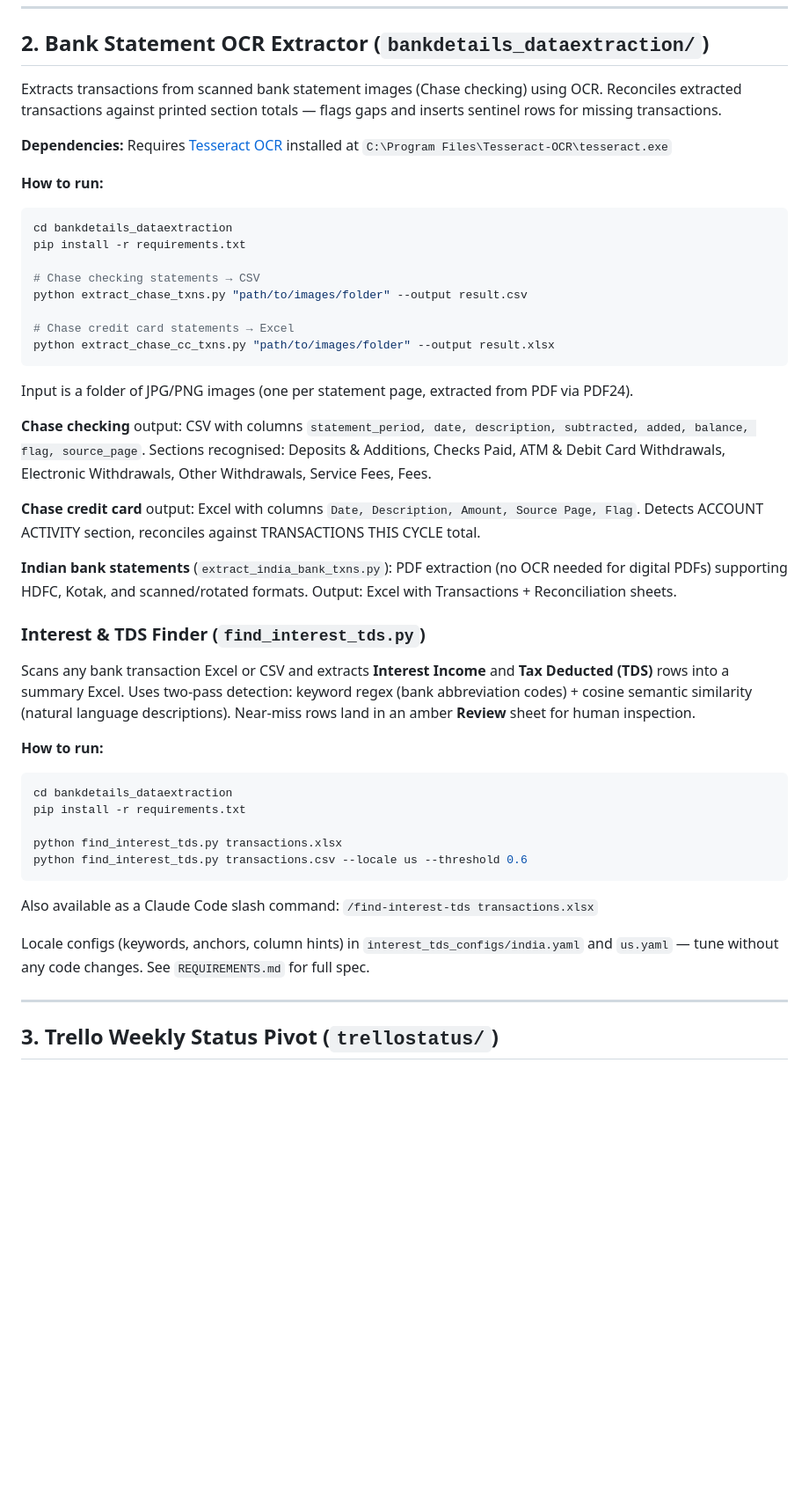
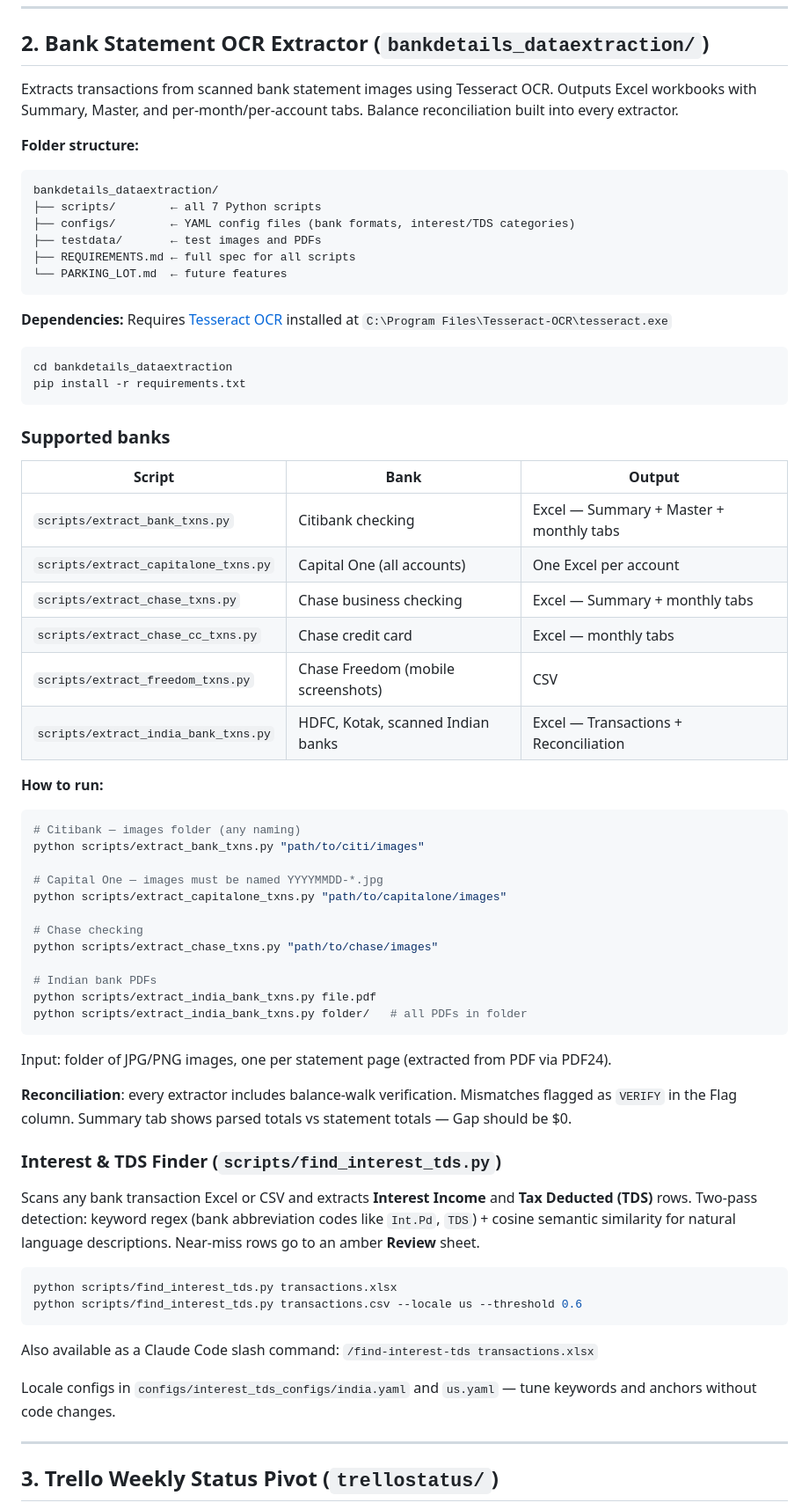
Before and after one commit to umaramana/findata-utils, a Markdown page: README.md, the part around the change. Shown at 88% size. Rendered like a GitHub page; blank space fills up the shorter version.

Commit message:
Update README: add Citibank and Capital One, restructured paths
Section 2 now covers all 7 bank scripts with correct scripts/ paths,
folder structure diagram, and updated run instructions.

Co-Authored-By: Claude Sonnet 4.6 (1M context) <noreply@anthropic.com>

````diff
--- a/README.md
+++ b/README.md
@@ -37,47 +37,68 @@ The Streamlit app also includes the **Transaction Tagger** — a 5-step workflow
 
 ## 2. Bank Statement OCR Extractor (`bankdetails_dataextraction/`)
 
-Extracts transactions from scanned bank statement images (Chase checking) using OCR.
-Reconciles extracted transactions against printed section totals — flags gaps and inserts sentinel rows for missing transactions.
+Extracts transactions from scanned bank statement images using Tesseract OCR. Outputs Excel workbooks with Summary, Master, and per-month/per-account tabs. Balance reconciliation built into every extractor.
+
+**Folder structure:**
+```
+bankdetails_dataextraction/
+├── scripts/        ← all 7 Python scripts
+├── configs/        ← YAML config files (bank formats, interest/TDS categories)
+├── testdata/       ← test images and PDFs
+├── REQUIREMENTS.md ← full spec for all scripts
+└── PARKING_LOT.md  ← future features
+```
 
 **Dependencies:** Requires [Tesseract OCR](https://github.com/UB-Mannheim/tesseract/wiki) installed at `C:\Program Files\Tesseract-OCR\tesseract.exe`
 
-**How to run:**
 ```bash
 cd bankdetails_dataextraction
 pip install -r requirements.txt
-
-# Chase checking statements → CSV
-python extract_chase_txns.py "path/to/images/folder" --output result.csv
-
-# Chase credit card statements → Excel
-python extract_chase_cc_txns.py "path/to/images/folder" --output result.xlsx
 ```
 
-Input is a folder of JPG/PNG images (one per statement page, extracted from PDF via PDF24).
+### Supported banks
 
-**Chase checking** output: CSV with columns `statement_period, date, description, subtracted, added, balance, flag, source_page`. Sections recognised: Deposits & Additions, Checks Paid, ATM & Debit Card Withdrawals, Electronic Withdrawals, Other Withdrawals, Service Fees, Fees.
-
-**Chase credit card** output: Excel with columns `Date, Description, Amount, Source Page, Flag`. Detects ACCOUNT ACTIVITY section, reconciles against TRANSACTIONS THIS CYCLE total.
-
-**Indian bank statements** (`extract_india_bank_txns.py`): PDF extraction (no OCR needed for digital PDFs) supporting HDFC, Kotak, and scanned/rotated formats. Output: Excel with Transactions + Reconciliation sheets.
-
-### Interest & TDS Finder (`find_interest_tds.py`)
-
-Scans any bank transaction Excel or CSV and extracts **Interest Income** and **Tax Deducted (TDS)** rows into a summary Excel. Uses two-pass detection: keyword regex (bank abbreviation codes) + cosine semantic similarity (natural language descriptions). Near-miss rows land in an amber **Review** sheet for human inspection.
+| Script | Bank | Output |
+|---|---|---|
+| `scripts/extract_bank_txns.py` | Citibank checking | Excel — Summary + Master + monthly tabs |
+| `scripts/extract_capitalone_txns.py` | Capital One (all accounts) | One Excel per account |
+| `scripts/extract_chase_txns.py` | Chase business checking | Excel — Summary + monthly tabs |
+| `scripts/extract_chase_cc_txns.py` | Chase credit card | Excel — monthly tabs |
+| `scripts/extract_freedom_txns.py` | Chase Freedom (mobile screenshots) | CSV |
+| `scripts/extract_india_bank_txns.py` | HDFC, Kotak, scanned Indian banks | Excel — Transactions + Reconciliation |
 
 **How to run:**
 ```bash
-cd bankdetails_dataextraction
-pip install -r requirements.txt
+# Citibank — images folder (any naming)
+python scripts/extract_bank_txns.py "path/to/citi/images"
 
-python find_interest_tds.py transactions.xlsx
-python find_interest_tds.py transactions.csv --locale us --threshold 0.6
+# Capital One — images must be named YYYYMMDD-*.jpg
+python scripts/extract_capitalone_txns.py "path/to/capitalone/images"
+
+# Chase checking
+python scripts/extract_chase_txns.py "path/to/chase/images"
+
+# Indian bank PDFs
+python scripts/extract_india_bank_txns.py file.pdf
+python scripts/extract_india_bank_txns.py folder/   # all PDFs in folder
+```
+
+Input: folder of JPG/PNG images, one per statement page (extracted from PDF via PDF24).
+
+**Reconciliation**: every extractor includes balance-walk verification. Mismatches flagged as `VERIFY` in the Flag column. Summary tab shows parsed totals vs statement totals — Gap should be $0.
+
+### Interest & TDS Finder (`scripts/find_interest_tds.py`)
+
+Scans any bank transaction Excel or CSV and extracts **Interest Income** and **Tax Deducted (TDS)** rows. Two-pass detection: keyword regex (bank abbreviation codes like `Int.Pd`, `TDS`) + cosine semantic similarity for natural language descriptions. Near-miss rows go to an amber **Review** sheet.
+
+```bash
+python scripts/find_interest_tds.py transactions.xlsx
+python scripts/find_interest_tds.py transactions.csv --locale us --threshold 0.6
 ```
 
 Also available as a Claude Code slash command: `/find-interest-tds transactions.xlsx`
 
-Locale configs (keywords, anchors, column hints) in `interest_tds_configs/india.yaml` and `us.yaml` — tune without any code changes. See `REQUIREMENTS.md` for full spec.
+Locale configs in `configs/interest_tds_configs/india.yaml` and `us.yaml` — tune keywords and anchors without code changes.
 
 ---
 
````
